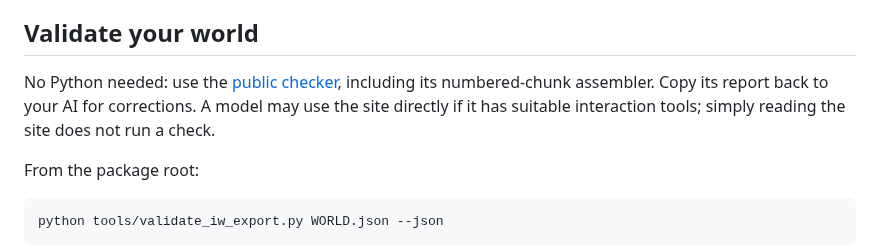
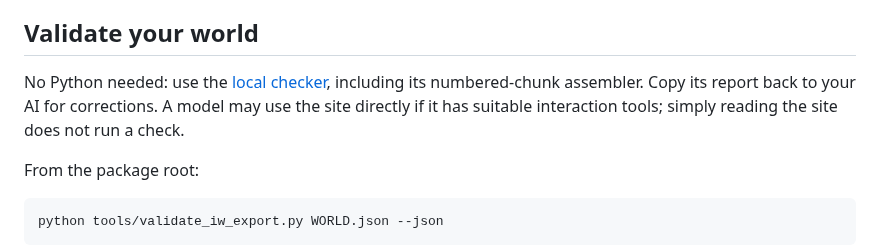
Before and after one commit to IW-Builder/IW-Builder.github.io, a Markdown page: README.md, the part around one of its changes. Drawn GitHub-style.

Commit message:
Update links and improve README clarity
Added links to Locations in Package Map

```diff
--- a/README.md
+++ b/README.md
@@ -93,7 +93,7 @@ Starting play creates a separate live copy. Editing the base does not update exi
 
 ## Validate your world
 
-No Python needed: use the [public checker](https://uhhwheresdre.github.io/), including its numbered-chunk assembler. Copy its report back to your AI for corrections. A model may use the site directly if it has suitable interaction tools; simply reading the site does not run a check.
+No Python needed: use the [local checker](https://iw-builder.github.io/checker/), including its numbered-chunk assembler. Copy its report back to your AI for corrections. A model may use the site directly if it has suitable interaction tools; simply reading the site does not run a check.
 
 From the package root:
 
```
Also changed, not shown: other parts of README.md (+7 -7 lines).
